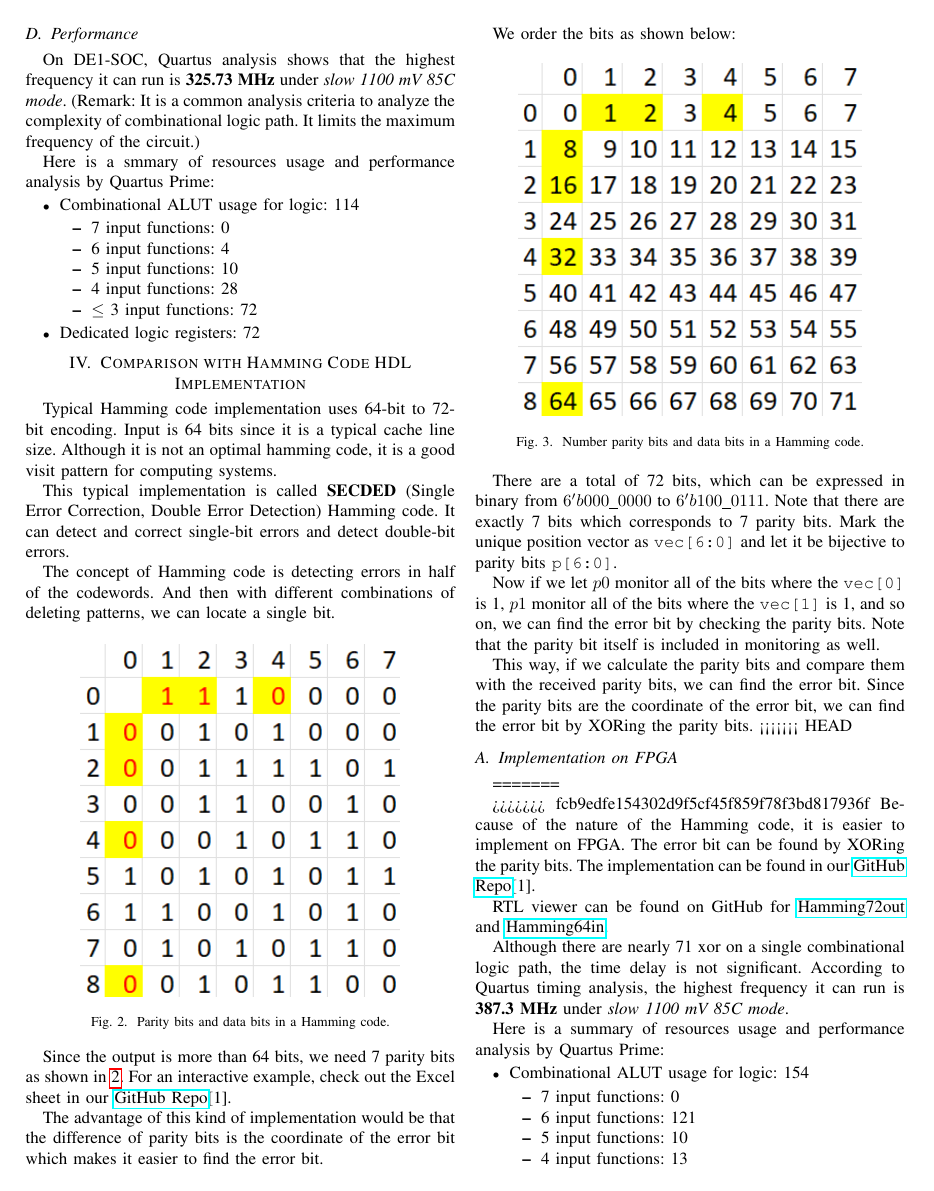
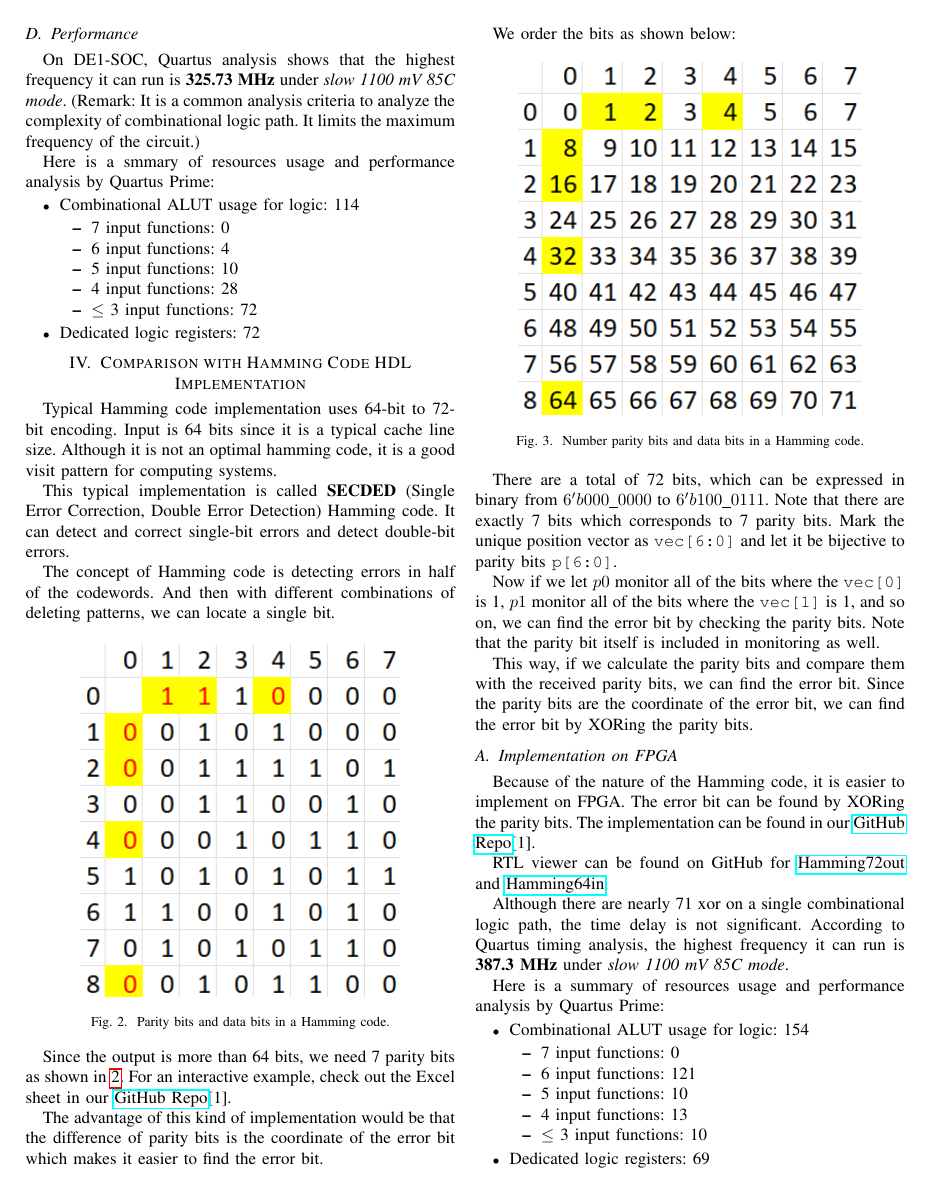
Before and after one commit to luckunately/ELEC433-Projects, a LaTeX paper (Report/report_ieeeformat.tex): page 3 of 4. Compiled offline with pdfLaTeX; a missing font is replaced by an installed copy or a similar font; a LaTeX package or settings file that is missing is left out.

Commit message:
revert my mistake and upload my draft

```diff
--- a/Report/report_ieeeformat.tex
+++ b/Report/report_ieeeformat.tex
@@ -253,13 +253,11 @@ This way, if we calculate the parity bits and compare them with the received
 parity bits, we can find the error bit. Since the parity bits are the
 coordinate of the error bit, we can find the error bit by XORing the parity
 bits.
-<<<<<<< HEAD
+
 \subsection{Implementation on FPGA}
 % The typical cache-line size is 64 bits, thus we will use 64 bits input and one-bit error correction as the metrics to compare performance.
 % \subsubsection{Hamming Implementation}
-=======
 
->>>>>>> fcb9edfe154302d9f5cf45f859f78f3bd817936f
 Because of the nature of the Hamming code, it is easier to implement on FPGA.
 The error bit can be found by XORing the parity bits. The implementation can be
 found in our \href{https://github.com/luckunately/ELEC433-Projects}{GitHub
```
